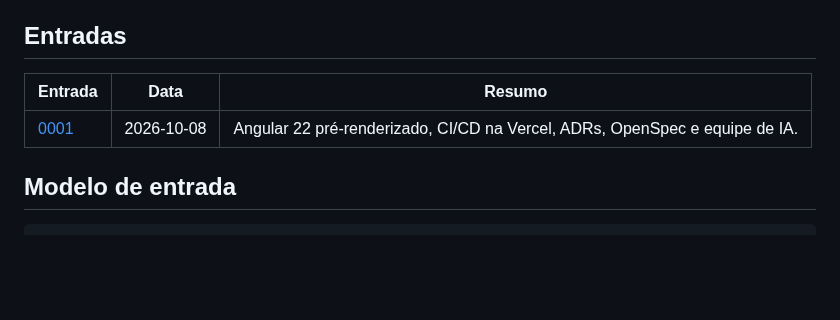
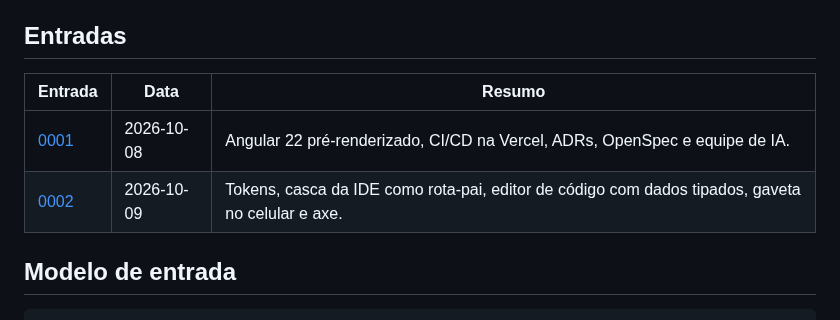
Before and after one commit to viniassuncao1/Portifolio-Vinicius-Machado, a Markdown page: docs/diario/README.md, the part around the change. Rendered like a GitHub page; blank space fills up the shorter version.

Commit message:
docs: adiciona a entrada 0002 do diário com a fundação visual
Co-Authored-By: Claude Sonnet 5.5 <noreply@anthropic.com>

```diff
--- a/docs/diario/README.md
+++ b/docs/diario/README.md
@@ -16,9 +16,10 @@ e eu quero mostrar o processo, não só o resultado.
 
 ## Entradas
 
-| Entrada                             | Data       | Resumo                                                                      |
-| ----------------------------------- | ---------- | --------------------------------------------------------------------------- |
-| [0001](0001-fundacao-do-projeto.md) | 2026-10-08 | Angular 22 pré-renderizado, CI/CD na Vercel, ADRs, OpenSpec e equipe de IA. |
+| Entrada                                        | Data       | Resumo                                                                                           |
+| ---------------------------------------------- | ---------- | ------------------------------------------------------------------------------------------------ |
+| [0001](0001-fundacao-do-projeto.md)            | 2026-10-08 | Angular 22 pré-renderizado, CI/CD na Vercel, ADRs, OpenSpec e equipe de IA.                      |
+| [0002](0002-fundacao-visual-e-casca-da-ide.md) | 2026-10-09 | Tokens, casca da IDE como rota-pai, editor de código com dados tipados, gaveta no celular e axe. |
 
 ## Modelo de entrada
 
```
Also changed, not shown: docs/diario/0002-fundacao-visual-e-casca-da-ide.md (added, +106 -0 lines), docs/diario/imagens/0002-casca-mobile-aberta.png (added), docs/diario/imagens/0002-casca-mobile-fechada.png (added), docs/diario/imagens/0002-casca-secao.png (added), docs/diario/imagens/0002-inicio-desktop.png (added).
